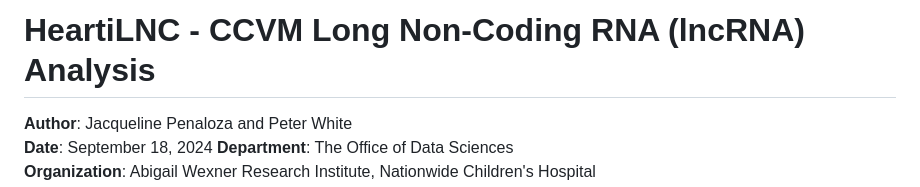
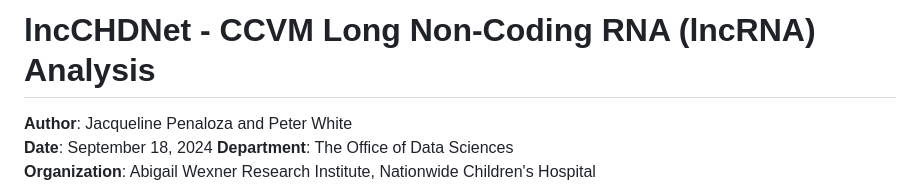
Before and after one commit to nch-igm/lncCHDNet, a Markdown page: README.md, the part around the change. Drawn GitHub-style.

```diff
--- a/README.md
+++ b/README.md
@@ -1,4 +1,4 @@
-# HeartiLNC - CCVM Long Non-Coding RNA (lncRNA) Analysis
+# lncCHDNet - CCVM Long Non-Coding RNA (lncRNA) Analysis
 
 **Author**: Jacqueline Penaloza and Peter White
 **Date**: September 18, 2024
```
